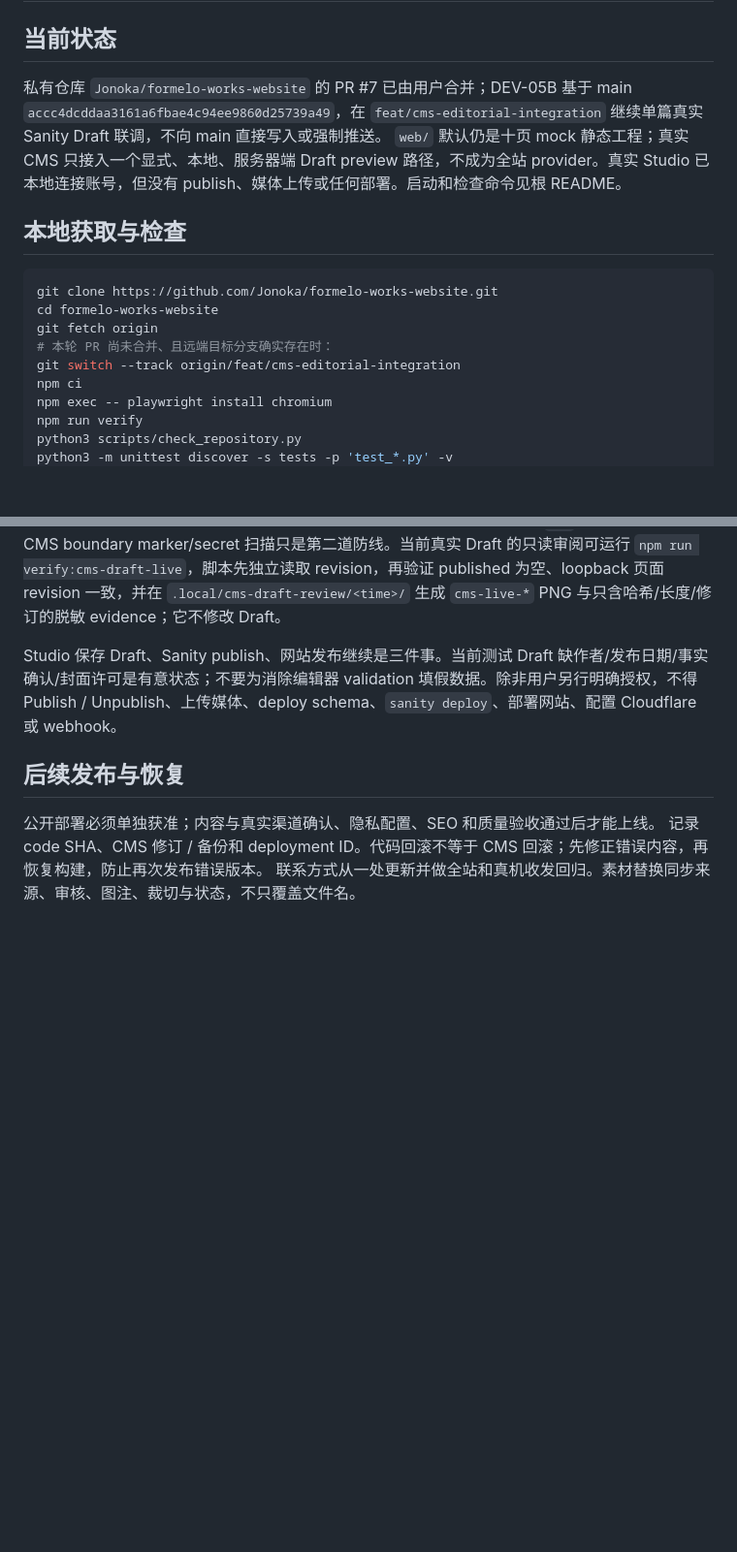
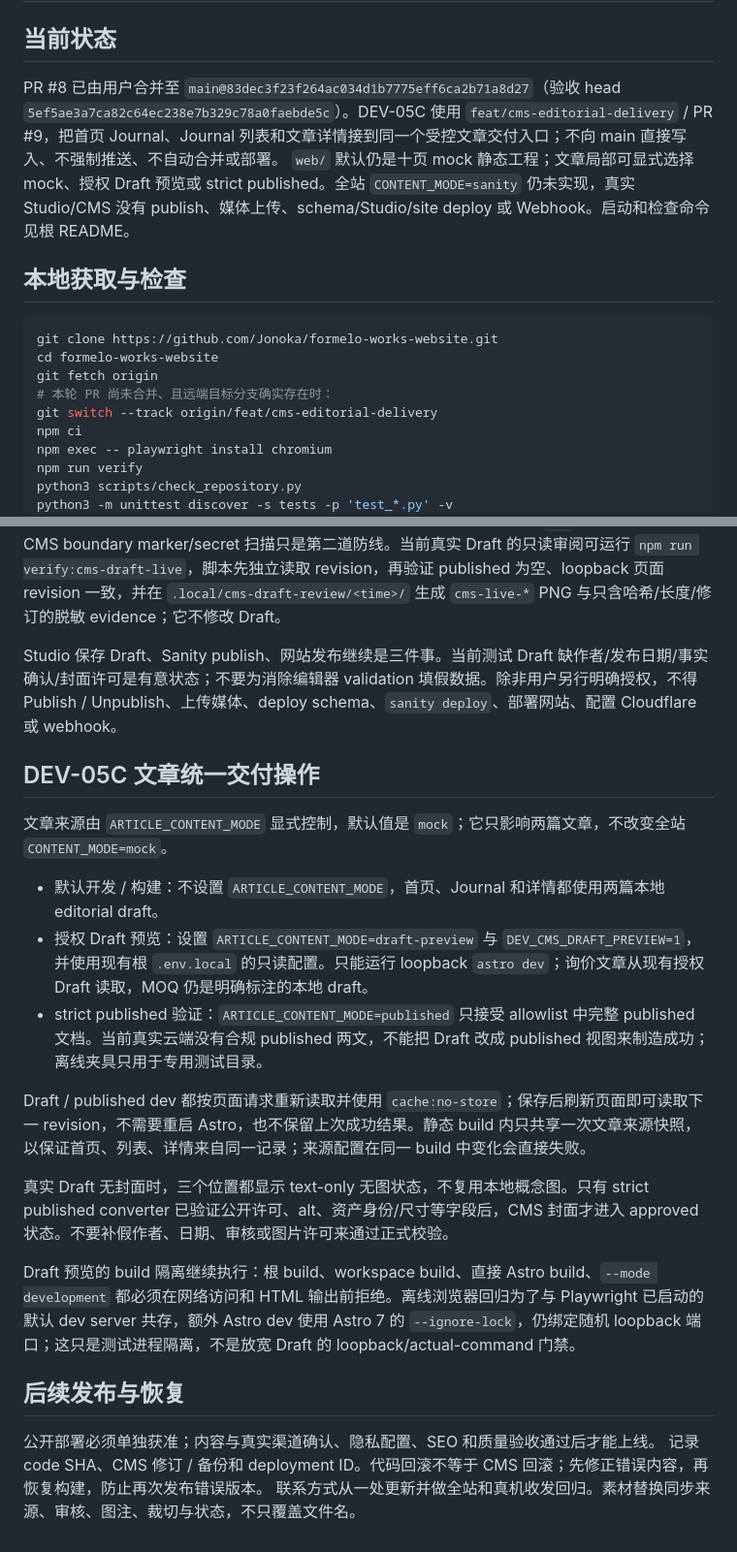
Before and after one commit to Jonoka/formelo-works-website, a Markdown page: docs/operations/runbook.md, 2 parts joined by grey strips. Shown at 97% size. Drawn GitHub-style; blank space fills up the shorter version.

Commit message:
docs(runbook): document DEV-05C source and refresh workflow

```diff
--- a/docs/operations/runbook.md
+++ b/docs/operations/runbook.md
@@ -2,8 +2,8 @@
 
 ## 当前状态
 
-私有仓库 `Jonoka/formelo-works-website` 的 PR #7 已由用户合并；DEV-05B 基于 main `accc4dcddaa3161a6fbae4c94ee9860d25739a49`，在 `feat/cms-editorial-integration` 继续单篇真实 Sanity Draft 联调，不向 main 直接写入或强制推送。
-`web/` 默认仍是十页 mock 静态工程；真实 CMS 只接入一个显式、本地、服务器端 Draft preview 路径，不成为全站 provider。真实 Studio 已本地连接账号，但没有 publish、媒体上传或任何部署。启动和检查命令见根 README。
+PR #8 已由用户合并至 `main@83dec3f23f264ac034d1b7775eff6ca2b71a8d27`（验收 head `5ef5ae3a7ca82c64ec238e7b329c78a0faebde5c`）。DEV-05C 使用 `feat/cms-editorial-delivery` / PR #9，把首页 Journal、Journal 列表和文章详情接到同一个受控文章交付入口；不向 main 直接写入、不强制推送、不自动合并或部署。
+`web/` 默认仍是十页 mock 静态工程；文章局部可显式选择 mock、授权 Draft 预览或 strict published。全站 `CONTENT_MODE=sanity` 仍未实现，真实 Studio/CMS 没有 publish、媒体上传、schema/Studio/site deploy 或 Webhook。启动和检查命令见根 README。
 
 ## 本地获取与检查
 
@@ -12,7 +12,7 @@ git clone https://github.com/Jonoka/formelo-works-website.git
 cd formelo-works-website
 git fetch origin
 # 本轮 PR 尚未合并、且远端目标分支确实存在时：
-git switch --track origin/feat/cms-editorial-integration
+git switch --track origin/feat/cms-editorial-delivery
 npm ci
 npm exec -- playwright install chromium
 npm run verify
@@ -64,6 +64,20 @@ Windows 先用 `where.exe git` 定位实际 Git Bash，本机为 `D:\Git\bin\bas
 
 Studio 保存 Draft、Sanity publish、网站发布继续是三件事。当前测试 Draft 缺作者/发布日期/事实确认/封面许可是有意状态；不要为消除编辑器 validation 填假数据。除非用户另行明确授权，不得 Publish / Unpublish、上传媒体、deploy schema、`sanity deploy`、部署网站、配置 Cloudflare 或 webhook。
 
+## DEV-05C 文章统一交付操作
+
+文章来源由 `ARTICLE_CONTENT_MODE` 显式控制，默认值是 `mock`；它只影响两篇文章，不改变全站 `CONTENT_MODE=mock`。
+
+- 默认开发 / 构建：不设置 `ARTICLE_CONTENT_MODE`，首页、Journal 和详情都使用两篇本地 editorial draft。
+- 授权 Draft 预览：设置 `ARTICLE_CONTENT_MODE=draft-preview` 与 `DEV_CMS_DRAFT_PREVIEW=1`，并使用现有根 `.env.local` 的只读配置。只能运行 loopback `astro dev`；询价文章从现有授权 Draft 读取，MOQ 仍是明确标注的本地 draft。
+- strict published 验证：`ARTICLE_CONTENT_MODE=published` 只接受 allowlist 中完整 published 文档。当前真实云端没有合规 published 两文，不能把 Draft 改成 published 视图来制造成功；离线夹具只用于专用测试目录。
+
+Draft / published dev 都按页面请求重新读取并使用 `cache:no-store`；保存后刷新页面即可读取下一 revision，不需要重启 Astro，也不保留上次成功结果。静态 build 内只共享一次文章来源快照，以保证首页、列表、详情来自同一记录；来源配置在同一 build 中变化会直接失败。
+
+真实 Draft 无封面时，三个位置都显示 text-only 无图状态，不复用本地概念图。只有 strict published converter 已验证公开许可、alt、资产身份/尺寸等字段后，CMS 封面才进入 approved 状态。不要补假作者、日期、审核或图片许可来通过正式校验。
+
+Draft 预览的 build 隔离继续执行：根 build、workspace build、直接 Astro build、`--mode development` 都必须在网络访问和 HTML 输出前拒绝。离线浏览器回归为了与 Playwright 已启动的默认 dev server 共存，额外 Astro dev 使用 Astro 7 的 `--ignore-lock`，仍绑定随机 loopback 端口；这只是测试进程隔离，不是放宽 Draft 的 loopback/actual-command 门禁。
+
 ## 后续发布与恢复
 
 公开部署必须单独获准；内容与真实渠道确认、隐私配置、SEO 和质量验收通过后才能上线。
```
